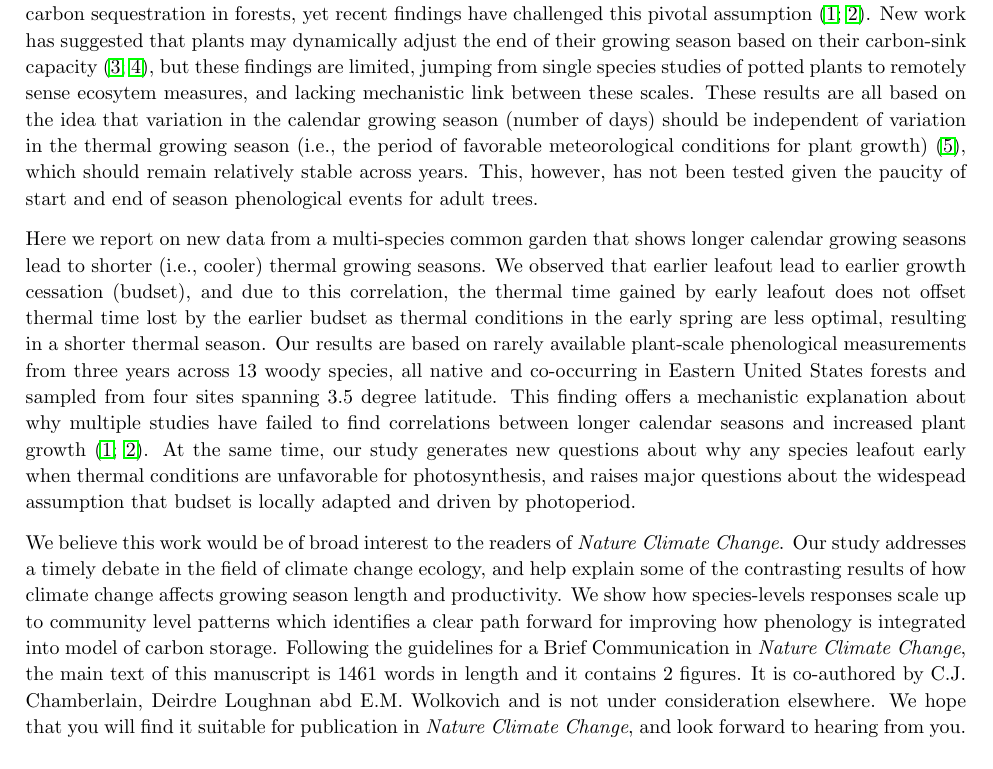
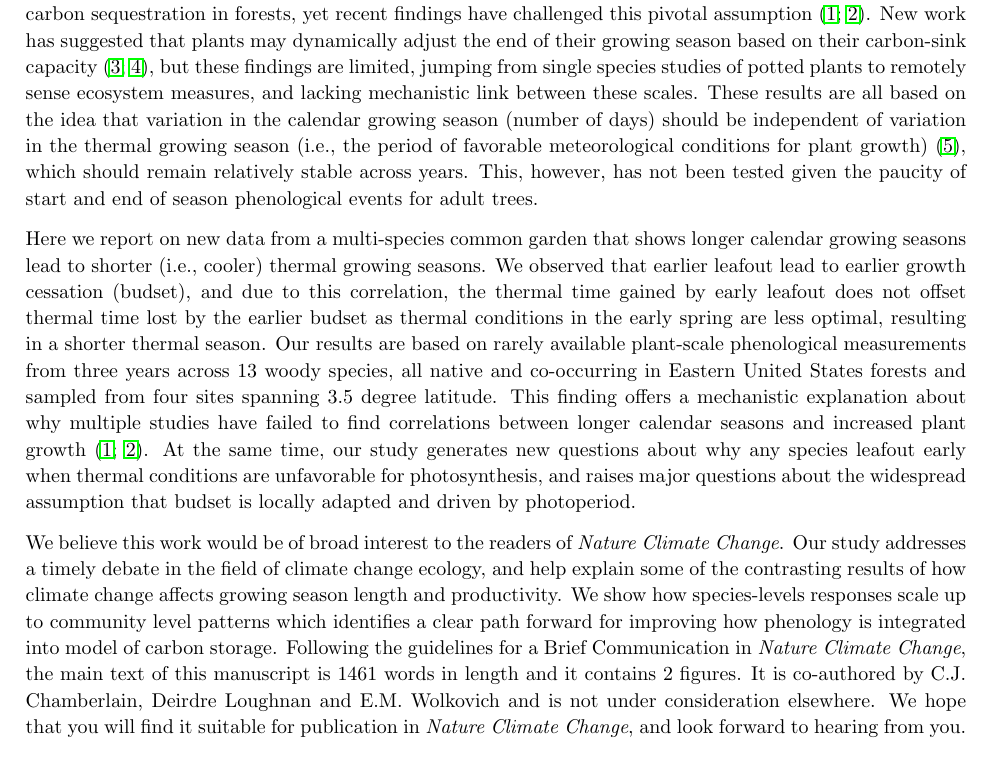
Before and after one commit to lizzieinvancouver/wildhellgarden, a LaTeX document (docs/NCC_coverLetter.tex): part of page 1 of 2, cut so that both start at the same text. Compiled offline with pdfLaTeX; a LaTeX package or settings file that is missing is left out.

Commit message:
spell checked

```diff
--- a/docs/NCC_coverLetter.tex
+++ b/docs/NCC_coverLetter.tex
@@ -44,12 +44,12 @@
 
 \noindent Please consider this manuscript ``Early leafout leads to cooler growing seasons in woody species" as a Brief Communication in \textit{Nature Climate Change}. We report on three years of new rarely-available plant-level data that shows that earlier leafout leads to shorter thermal growing seasons with implications for how climate change may alter plant growth and carbon storage.
 
-\noindent Most models of carbon storage assume that earlier growth will result in longer seasons and increase terrestrial carbon sequestration in forests, yet recent findings have challenged this pivotal assumption \citep{dow2022warm,silvestro2023longer}. New work has suggested that plants may dynamically adjust the end of their growing season based on their carbon-sink capacity \citep{Zani2020,Zohner2023}, but these findings are limited, jumping from single species studies of potted plants to remotely sense ecosytem measures, and lacking mechanistic link between these scales. These results are all based on the idea that variation in the calendar growing season (number of days) should be independent of variation in the thermal growing season (i.e., the period of favorable meteorological conditions for plant growth) \citep{Korner2023}, which should remain relatively stable across years. This, however, has not been tested given the paucity of start and end of season phenological events for adult trees.
+\noindent Most models of carbon storage assume that earlier growth will result in longer seasons and increase terrestrial carbon sequestration in forests, yet recent findings have challenged this pivotal assumption \citep{dow2022warm,silvestro2023longer}. New work has suggested that plants may dynamically adjust the end of their growing season based on their carbon-sink capacity \citep{Zani2020,Zohner2023}, but these findings are limited, jumping from single species studies of potted plants to remotely sense ecosystem measures, and lacking mechanistic link between these scales. These results are all based on the idea that variation in the calendar growing season (number of days) should be independent of variation in the thermal growing season (i.e., the period of favorable meteorological conditions for plant growth) \citep{Korner2023}, which should remain relatively stable across years. This, however, has not been tested given the paucity of start and end of season phenological events for adult trees.
 
-\noindent Here we report on new data from a multi-species common garden that shows longer calendar growing seasons lead to shorter (i.e., cooler) thermal growing seasons. We observed that earlier leafout lead to earlier growth cessation (budset), and due to this correlation, the thermal time gained by early leafout does not offset thermal time lost by the earlier budset as thermal conditions in the early spring are less optimal, resulting in a shorter thermal season. Our results are based on rarely available plant-scale phenological measurements from three years across 13 woody species, all native and co-occurring in Eastern United States forests and sampled from four sites spanning 3.5 degree latitude. This finding offers a mechanistic explanation about why multiple studies have failed to find correlations between longer calendar seasons and increased plant growth \citep{dow2022warm,silvestro2023longer}. At the same time, our study generates new questions about why any species leafout early when thermal conditions are unfavorable for photosynthesis, and raises major questions about the widespead assumption that budset is locally adapted and driven by photoperiod.
+\noindent Here we report on new data from a multi-species common garden that shows longer calendar growing seasons lead to shorter (i.e., cooler) thermal growing seasons. We observed that earlier leafout lead to earlier growth cessation (budset), and due to this correlation, the thermal time gained by early leafout does not offset thermal time lost by the earlier budset as thermal conditions in the early spring are less optimal, resulting in a shorter thermal season. Our results are based on rarely available plant-scale phenological measurements from three years across 13 woody species, all native and co-occurring in Eastern United States forests and sampled from four sites spanning 3.5 degree latitude. This finding offers a mechanistic explanation about why multiple studies have failed to find correlations between longer calendar seasons and increased plant growth \citep{dow2022warm,silvestro2023longer}. At the same time, our study generates new questions about why any species leafout early when thermal conditions are unfavorable for photosynthesis, and raises major questions about the widespread assumption that budset is locally adapted and driven by photoperiod.
 
 
-\noindent We believe this work would be of broad interest to the readers of \textit{Nature Climate Change}. Our study addresses a timely debate in the field of climate change ecology, and help explain some of the contrasting results of how climate change affects growing season length and productivity. We show how species-levels responses scale up to community level patterns which identifies a clear path forward for improving how phenology is integrated into model of carbon storage. Following the guidelines for a Brief Communication in \textit{Nature Climate Change}, the main text of this manuscript is 1461 words in length and it contains 2 figures. It is co-authored by C.J. Chamberlain, Deirdre Loughnan abd E.M. Wolkovich and is not under consideration elsewhere. We hope that you will find it suitable for publication in \textit{Nature Climate Change}, and look forward to hearing from you.\\\
+\noindent We believe this work would be of broad interest to the readers of \textit{Nature Climate Change}. Our study addresses a timely debate in the field of climate change ecology, and help explain some of the contrasting results of how climate change affects growing season length and productivity. We show how species-levels responses scale up to community level patterns which identifies a clear path forward for improving how phenology is integrated into model of carbon storage. Following the guidelines for a Brief Communication in \textit{Nature Climate Change}, the main text of this manuscript is 1461 words in length and it contains 2 figures. It is co-authored by C.J. Chamberlain, Deirdre Loughnan and E.M. Wolkovich and is not under consideration elsewhere. We hope that you will find it suitable for publication in \textit{Nature Climate Change}, and look forward to hearing from you.\\\
 \\Sincerely,\\\\\\
 
 \noindent Daniel Buonaiuto\\
```
Also changed, not shown: docs/NCC_coverLetter.pdf, 1 other file.
